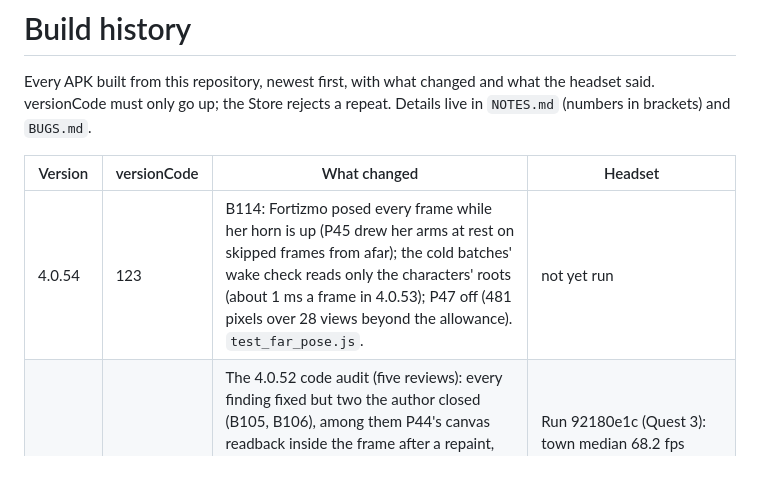
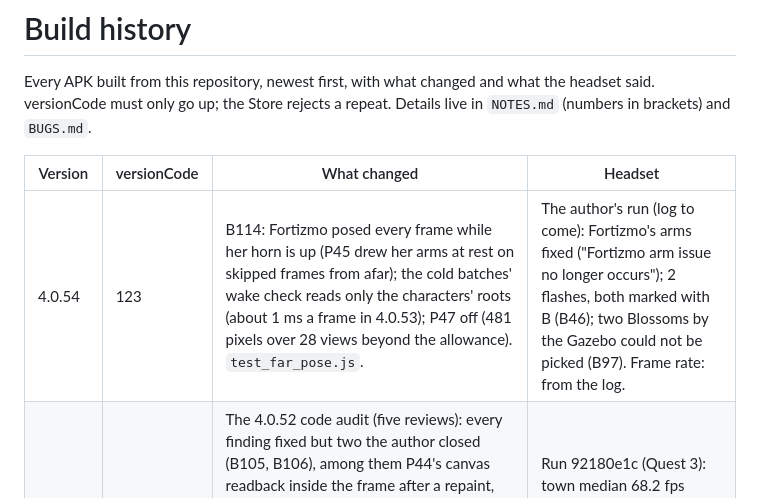
Before and after one commit to GorboGreeblis/Town-APK, a Markdown page: tools/VERSIONS.md, the part around the change. GitHub-like rendering; blank space fills up the shorter version.

```diff
--- a/tools/VERSIONS.md
+++ b/tools/VERSIONS.md
@@ -6,7 +6,7 @@ Details live in `NOTES.md` (numbers in brackets) and `BUGS.md`.
 
 | Version | versionCode | What changed | Headset |
 | --- | --- | --- | --- |
-| 4.0.54 | 123 | B114: Fortizmo posed every frame while her horn is up (P45 drew her arms at rest on skipped frames from afar); the cold batches' wake check reads only the characters' roots (about 1 ms a frame in 4.0.53); P47 off (481 pixels over 28 views beyond the allowance). `test_far_pose.js`. | not yet run |
+| 4.0.54 | 123 | B114: Fortizmo posed every frame while her horn is up (P45 drew her arms at rest on skipped frames from afar); the cold batches' wake check reads only the characters' roots (about 1 ms a frame in 4.0.53); P47 off (481 pixels over 28 views beyond the allowance). `test_far_pose.js`. | The author's run (log to come): Fortizmo's arms fixed ("Fortizmo arm issue no longer occurs"); 2 flashes, both marked with B (B46); two Blossoms by the Gazebo could not be picked (B97). Frame rate: from the log. |
 | 4.0.53 | 122 | The 4.0.52 code audit (five reviews): every finding fixed but two the author closed (B105, B106), among them P44's canvas readback inside the frame after a repaint, P44's arrays at 8x anisotropy (4x like the rest now), B69's fix throwing on a quick second Snacks Event, the B mark's stale dump lines, the shader hold's re-check after a light change, "Press A" before the boot ended; the log ties every snap turn and pickup to its next frames and times the world hooks. The Event's frame rate (the author: the 60 fps bar on both headsets, minor losses allowed): P45 far characters posed every other frame, P46 tiny far details hidden in the Event, P47 near-identical character materials keyed alike, and exact savings (hidden clouds, spread periodic passes, Etcher's tentacles off view). | Run 92180e1c (Quest 3): town median 68.2 fps (68.5 in 4.0.52), the Event 63.5 (62.3), the slowest reading 58.8 (53.6), 3 readings under 60 in the Event (9-13); no flash seen. Fortizmo's arms glitched from afar while she played the horn (B114, from P45). The render's stages rose although the CPU ran at a higher clock (the cold batches' wake check, fixed in 4.0.54). |
 | 4.0.52 | 121 | P44: the characters' textures in texture arrays, so parts that differ only in their painted texture share a batch (16 batches, 230 parts; the Event 200 -> 159 draws at its busiest spot; the render 9% shorter, the Event 15-23%); the bundled three.js exports `DataTexture2DArray` and `ShaderChunk`; P43: the batcher writes only a moving part's matrix when its colour is unchanged, the light probe sent only when it changes. `pixel_ab.js` runs P44 in a session of its own with anisotropic filtering equal; `render_ab.js --settle`. | Run b750dba1 (Quest 3): town median 68.5 fps (66.7 in 4.0.51), the Event 62.3 (61.5), the slowest reading 53.6 (54.0); draws a frame town 118 (130), Event 145 (173); the game's CPU a frame town 8.3 ms (8.7), Event 9.9 (10.2); opaque draws 2.84 ms in the Event (3.41), the batcher 2.16 (1.95). A few bright white flashes, not marked (B46 reopened). |
 | 4.0.51 | 120 | B103: the Event's song (the Horn song) builds each bar's notes a share each frame (the same notes and times; P42); B104: King Dino's drums build each hit 0.3-1.5 s before it plays, a few a frame (a bar at once before: about 95 audio nodes in one frame); P41: a shape's per-frame update check stamped on the shape; the performance log adds the render by stage, draws a frame and the gaps between frames, and `perf_log.js` fits the frame rate against the game's CPU. `test_music_queue.js`. | Run 457e96dd (Quest 3, CPU mostly 1382 MHz): town median 67 fps, the Event 61.5, the slowest 10 s 54; the song spikes gone (8 slow frames, 31 in 4.0.50). The game's CPU a frame: town 8.7 ms, Event 10.2; the render by stage (Event): walk 1.15, batcher 1.95, culling 1.18, opaque draws 3.41, see-through 0.82 ms, 173 draws; 2.57 fps a ms. |
```
Also changed, not shown: tools/BUGS.md (+1 -1 lines).
